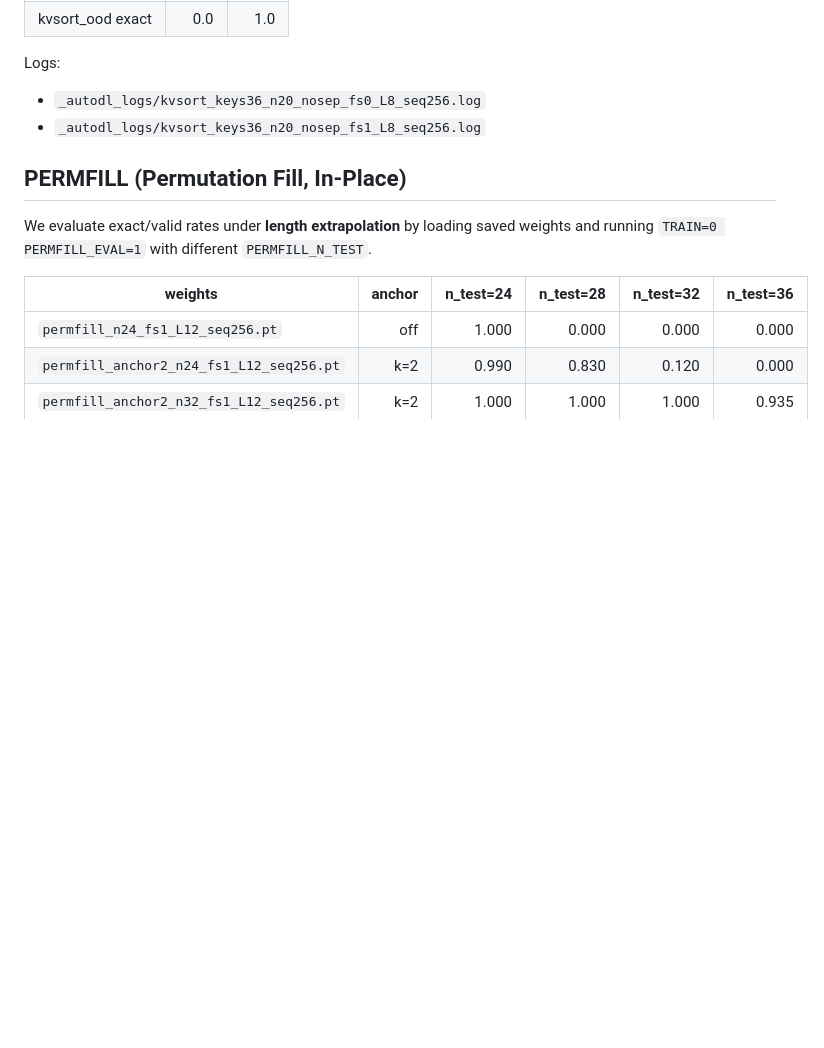
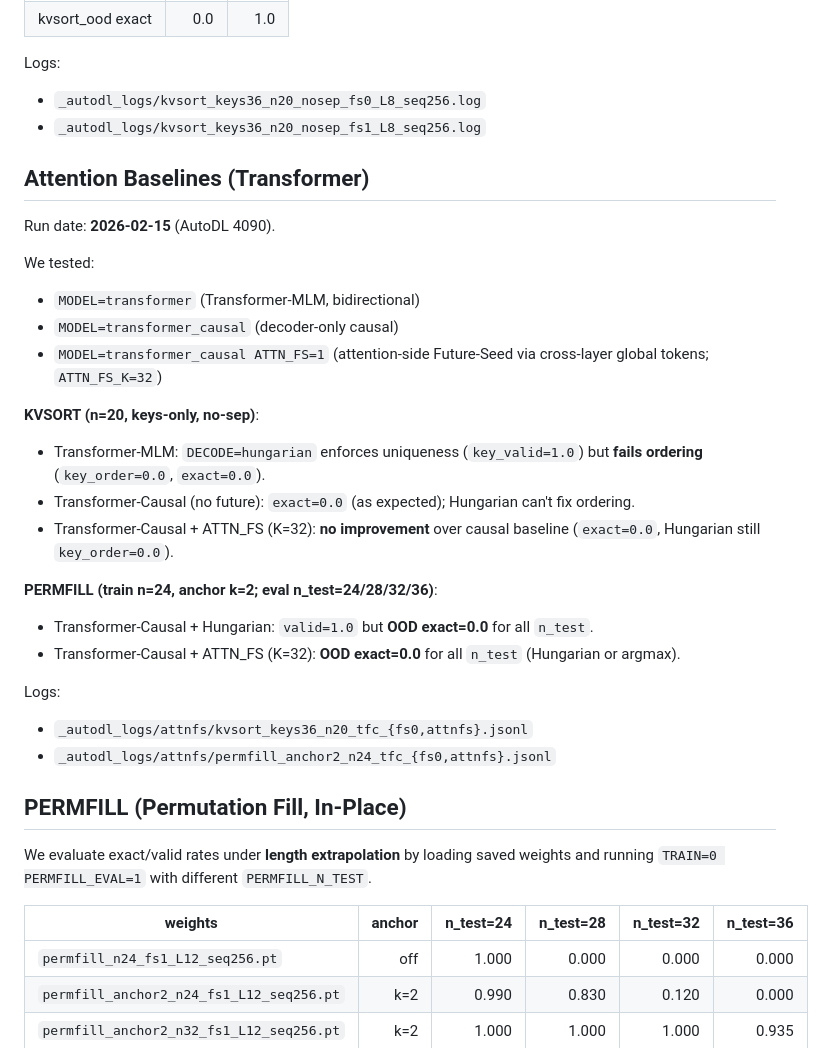
Before and after one commit to yanghu819/future-seed, a Markdown page: RESULTS.md, the part around the change. Drawn GitHub-style; blank space fills up the shorter version.

Commit message:
Document transformer (attention) baselines on KVSORT/PERM-FILL (negative result)

```diff
--- a/RESULTS.md
+++ b/RESULTS.md
@@ -41,6 +41,27 @@ Logs:
 - `_autodl_logs/kvsort_keys36_n20_nosep_fs0_L8_seq256.log`
 - `_autodl_logs/kvsort_keys36_n20_nosep_fs1_L8_seq256.log`
 
+## Attention Baselines (Transformer)
+Run date: **2026-02-15** (AutoDL 4090).
+
+We tested:
+- `MODEL=transformer` (Transformer-MLM, bidirectional)
+- `MODEL=transformer_causal` (decoder-only causal)
+- `MODEL=transformer_causal ATTN_FS=1` (attention-side Future-Seed via cross-layer global tokens; `ATTN_FS_K=32`)
+
+**KVSORT (n=20, keys-only, no-sep)**:
+- Transformer-MLM: `DECODE=hungarian` enforces uniqueness (`key_valid=1.0`) but **fails ordering** (`key_order=0.0`, `exact=0.0`).
+- Transformer-Causal (no future): `exact=0.0` (as expected); Hungarian can't fix ordering.
+- Transformer-Causal + ATTN_FS (K=32): **no improvement** over causal baseline (`exact=0.0`, Hungarian still `key_order=0.0`).
+
+**PERMFILL (train n=24, anchor k=2; eval n_test=24/28/32/36)**:
+- Transformer-Causal + Hungarian: `valid=1.0` but **OOD exact=0.0** for all `n_test`.
+- Transformer-Causal + ATTN_FS (K=32): **OOD exact=0.0** for all `n_test` (Hungarian or argmax).
+
+Logs:
+- `_autodl_logs/attnfs/kvsort_keys36_n20_tfc_{fs0,attnfs}.jsonl`
+- `_autodl_logs/attnfs/permfill_anchor2_n24_tfc_{fs0,attnfs}.jsonl`
+
 ## PERMFILL (Permutation Fill, In-Place)
 We evaluate exact/valid rates under **length extrapolation** by loading saved weights and running `TRAIN=0 PERMFILL_EVAL=1` with different `PERMFILL_N_TEST`.
 
```
